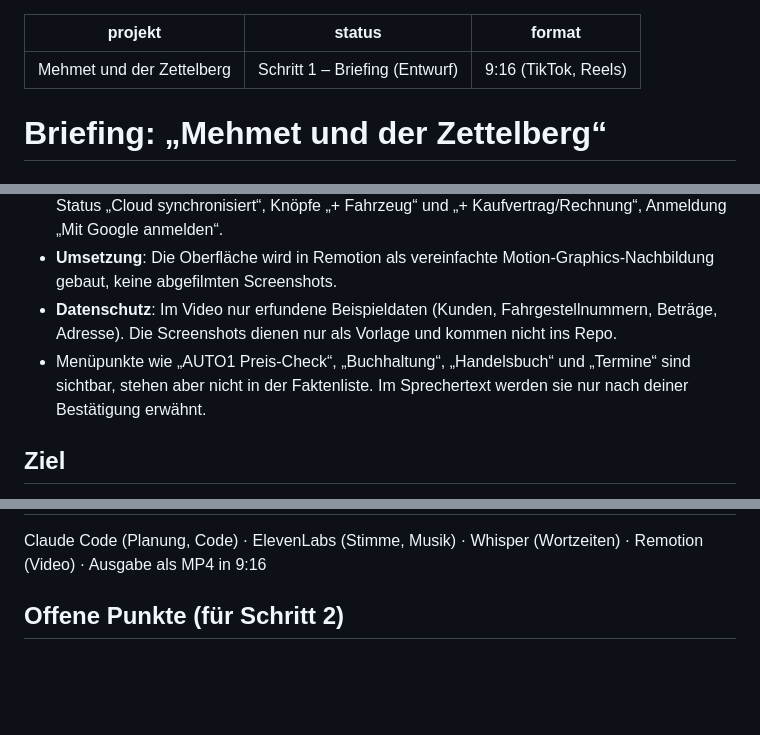
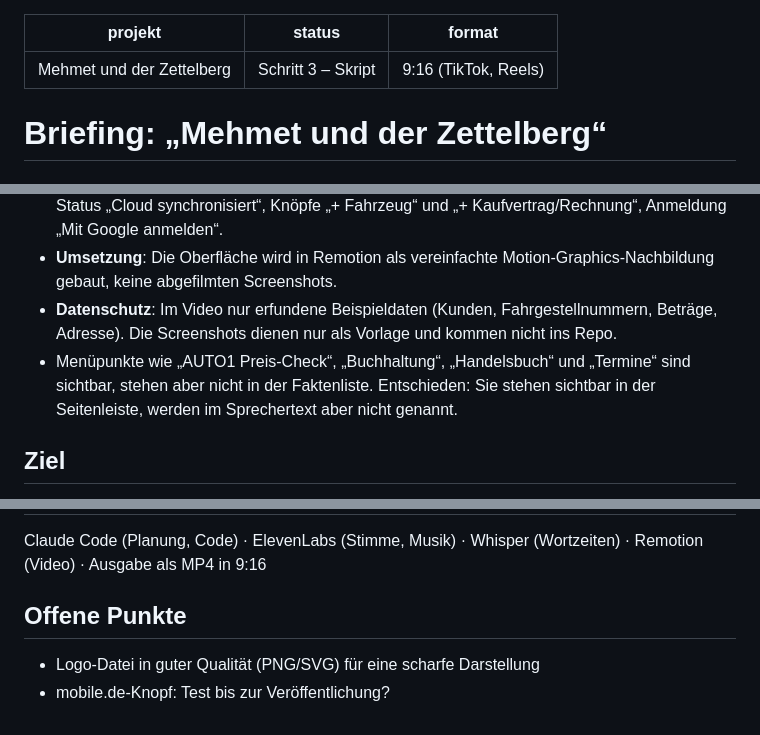
Before and after one commit to sekvan66-jpg/segvoo, a Markdown page: obsidian/Briefing.md, 3 parts joined by grey strips. GitHub-like rendering; blank space fills up the shorter version.

Commit message:
Add script draft (step 3) and finalize briefing
Co-Authored-By: Claude Opus 5.5 <noreply@anthropic.com>
Claude-Session: https://claude.ai/code/session_01CVQKMwACgxdmyP2UQKDXu5

```diff
--- a/obsidian/Briefing.md
+++ b/obsidian/Briefing.md
@@ -1,6 +1,6 @@
 ---
 projekt: Mehmet und der Zettelberg
-status: Schritt 1 – Briefing (Entwurf)
+status: Schritt 3 – Skript
 format: 9:16 (TikTok, Reels)
 ---
 
@@ -34,7 +34,7 @@ Kleine Autohändler in Deutschland, die Bestand, Verträge und Rechnungen heute
 - **Bedienelemente**: Seitenleiste (Übersicht, Bestand, mobile.de, Kunden, Rechnungen …), Status „Cloud synchronisiert“, Knöpfe „+ Fahrzeug“ und „+ Kaufvertrag/Rechnung“, Anmeldung „Mit Google anmelden“.
 - **Umsetzung**: Die Oberfläche wird in Remotion als vereinfachte Motion-Graphics-Nachbildung gebaut, keine abgefilmten Screenshots.
 - **Datenschutz**: Im Video nur erfundene Beispieldaten (Kunden, Fahrgestellnummern, Beträge, Adresse). Die Screenshots dienen nur als Vorlage und kommen nicht ins Repo.
-- Menüpunkte wie „AUTO1 Preis-Check“, „Buchhaltung“, „Handelsbuch“ und „Termine“ sind sichtbar, stehen aber nicht in der Faktenliste. Im Sprechertext werden sie nur nach deiner Bestätigung erwähnt.
+- Menüpunkte wie „AUTO1 Preis-Check“, „Buchhaltung“, „Handelsbuch“ und „Termine“ sind sichtbar, stehen aber nicht in der Faktenliste. Entschieden: Sie stehen sichtbar in der Seitenleiste, werden im Sprechertext aber nicht genannt.
 
 ## Ziel
 Kleine Autohändler sollen DB-Automobile kennenlernen und verstehen, dass das Programm Bestand, Verträge und Rechnungen an einem Ort bündelt. Ehrliche Angaben zu den Grenzen sollen Vertrauen schaffen.
@@ -80,4 +80,6 @@ Abschluss-Text: „DB-Automobile. Ordnung im Autohandel.“ Nur Logo und Slogan,
 ## Technik
 Claude Code (Planung, Code) · ElevenLabs (Stimme, Musik) · Whisper (Wortzeiten) · Remotion (Video) · Ausgabe als MP4 in 9:16
 
-## Offene Punkte (für Schritt 2)
+## Offene Punkte
+- Logo-Datei in guter Qualität (PNG/SVG) für eine scharfe Darstellung
+- mobile.de-Knopf: Test bis zur Veröffentlichung?
```
Also changed, not shown: obsidian/Skript.md (added, +30 -0 lines).
